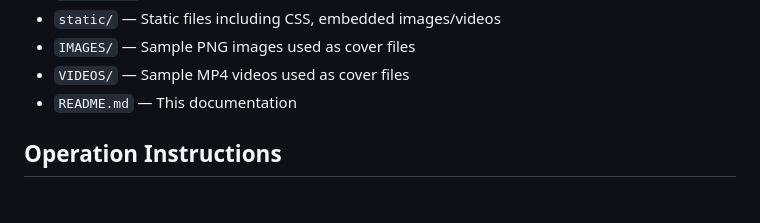
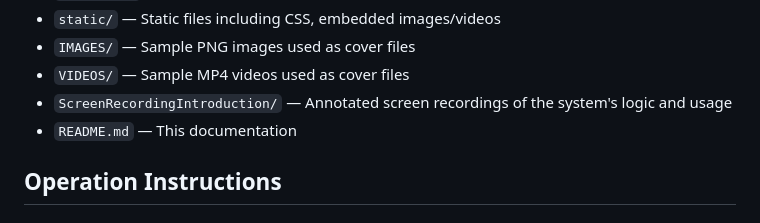
Before and after one commit to Xingzhi-031/COMP6441-Project, a Markdown page: README.md, the part around the change. Drawn GitHub-style.

Commit message:
Update README.md for structure

```diff
--- a/README.md
+++ b/README.md
@@ -22,6 +22,7 @@ It uses AES-256 encryption and the Least Significant Bit (LSB) technology to emb
 - `static/` — Static files including CSS, embedded images/videos
 - `IMAGES/` — Sample PNG images used as cover files
 - `VIDEOS/` — Sample MP4 videos used as cover files
+- `ScreenRecordingIntroduction/` — Annotated screen recordings of the system's logic and usage
 - `README.md` — This documentation
 
 ## Operation Instructions
```
